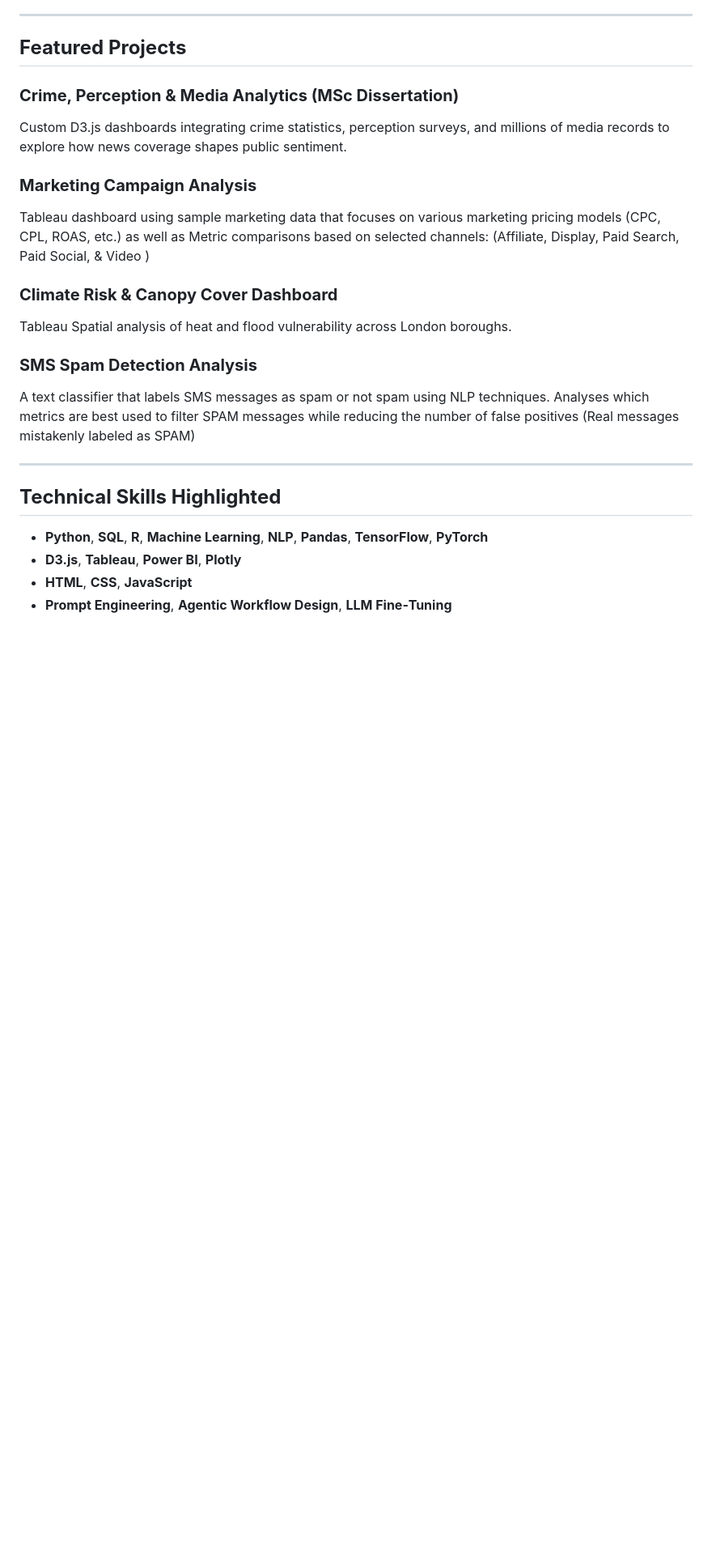
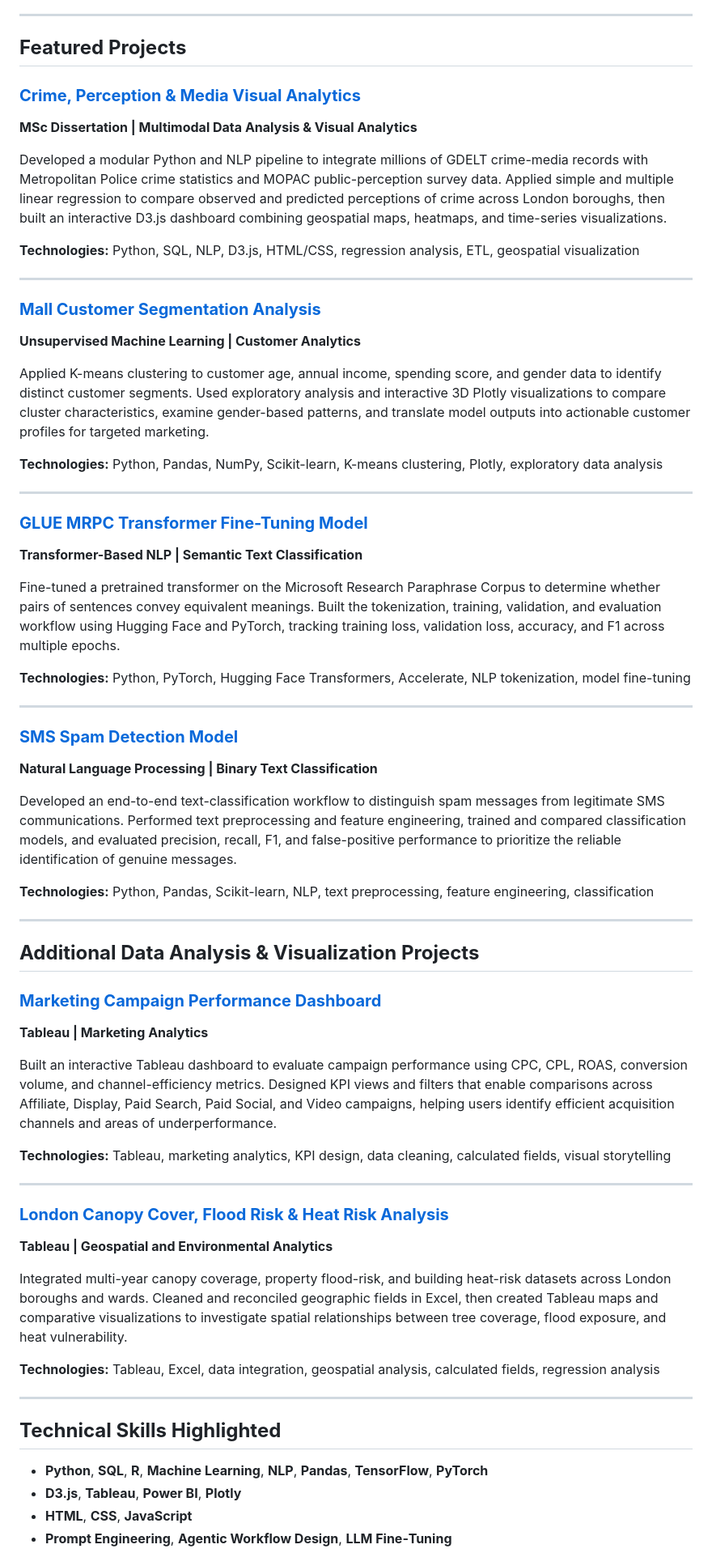
Before and after one commit to eboniethomas16/Elizabeth-Thomas-Portfolio, a Markdown page: README.md, the part around the change. Shown at 81% size. GitHub-like rendering; blank space fills up the shorter version.

Commit message:
Enhance README with project links and details
Updated project descriptions and added links for better clarity and accessibility.

```diff
--- a/README.md
+++ b/README.md
@@ -29,17 +29,59 @@ This portfolio is designed as a clean, interactive space where recruiters, hirin
 
 ## **Featured Projects**
 
-### **Crime, Perception & Media Analytics (MSc Dissertation)**
-Custom D3.js dashboards integrating crime statistics, perception surveys, and millions of media records to explore how news coverage shapes public sentiment.
+### [**Crime, Perception & Media Visual Analytics**](https://github.com/eboniethomas16/Crime-Perception-Headlines-Visual-Dashboard)
+**MSc Dissertation | Multimodal Data Analysis & Visual Analytics**
 
-### **Marketing Campaign Analysis**
-Tableau dashboard using sample marketing data that focuses on various marketing pricing models (CPC, CPL, ROAS, etc.) as well as Metric comparisons based on selected channels: (Affiliate, Display, Paid Search, Paid Social, & Video )
+Developed a modular Python and NLP pipeline to integrate millions of GDELT crime-media records with Metropolitan Police crime statistics and MOPAC public-perception survey data. Applied simple and multiple linear regression to compare observed and predicted perceptions of crime across London boroughs, then built an interactive D3.js dashboard combining geospatial maps, heatmaps, and time-series visualizations.
 
-### **Climate Risk & Canopy Cover Dashboard**
-Tableau Spatial analysis of heat and flood vulnerability across London boroughs.
+**Technologies:** Python, SQL, NLP, D3.js, HTML/CSS, regression analysis, ETL, geospatial visualization
 
-### **SMS Spam Detection Analysis**
-A text classifier that labels SMS messages as spam or not spam using NLP techniques. Analyses which metrics are best used to filter SPAM messages while reducing the number of false positives (Real messages mistakenly labeled as SPAM)
+---
+
+### [**Mall Customer Segmentation Analysis**](https://github.com/eboniethomas16/Elizabeth-Thomas-Portfolio/tree/main/Mall%20Customer%20Segmentation%20Data)
+**Unsupervised Machine Learning | Customer Analytics**
+
+Applied K-means clustering to customer age, annual income, spending score, and gender data to identify distinct customer segments. Used exploratory analysis and interactive 3D Plotly visualizations to compare cluster characteristics, examine gender-based patterns, and translate model outputs into actionable customer profiles for targeted marketing.
+
+**Technologies:** Python, Pandas, NumPy, Scikit-learn, K-means clustering, Plotly, exploratory data analysis
+
+---
+
+### [**GLUE MRPC Transformer Fine-Tuning Model**](https://github.com/eboniethomas16/Elizabeth-Thomas-Portfolio/tree/main/GLUE%20MRPC%20Transformer%20Fine-Tuning%20Model)
+**Transformer-Based NLP | Semantic Text Classification**
+
+Fine-tuned a pretrained transformer on the Microsoft Research Paraphrase Corpus to determine whether pairs of sentences convey equivalent meanings. Built the tokenization, training, validation, and evaluation workflow using Hugging Face and PyTorch, tracking training loss, validation loss, accuracy, and F1 across multiple epochs.
+
+**Technologies:** Python, PyTorch, Hugging Face Transformers, Accelerate, NLP tokenization, model fine-tuning
+
+---
+
+### [**SMS Spam Detection Model**](https://github.com/eboniethomas16/SMS-Spam-Detection)
+**Natural Language Processing | Binary Text Classification**
+
+Developed an end-to-end text-classification workflow to distinguish spam messages from legitimate SMS communications. Performed text preprocessing and feature engineering, trained and compared classification models, and evaluated precision, recall, F1, and false-positive performance to prioritize the reliable identification of genuine messages.
+
+**Technologies:** Python, Pandas, Scikit-learn, NLP, text preprocessing, feature engineering, classification
+
+---
+
+## **Additional Data Analysis & Visualization Projects**
+
+### [**Marketing Campaign Performance Dashboard**](https://github.com/eboniethomas16/Marketing-Campaign-Analysis)
+**Tableau | Marketing Analytics**
+
+Built an interactive Tableau dashboard to evaluate campaign performance using CPC, CPL, ROAS, conversion volume, and channel-efficiency metrics. Designed KPI views and filters that enable comparisons across Affiliate, Display, Paid Search, Paid Social, and Video campaigns, helping users identify efficient acquisition channels and areas of underperformance.
+
+**Technologies:** Tableau, marketing analytics, KPI design, data cleaning, calculated fields, visual storytelling
+
+---
+
+### [**London Canopy Cover, Flood Risk & Heat Risk Analysis**](https://github.com/eboniethomas16/Canopy-Coverage-Risks)
+**Tableau | Geospatial and Environmental Analytics**
+
+Integrated multi-year canopy coverage, property flood-risk, and building heat-risk datasets across London boroughs and wards. Cleaned and reconciled geographic fields in Excel, then created Tableau maps and comparative visualizations to investigate spatial relationships between tree coverage, flood exposure, and heat vulnerability.
+
+**Technologies:** Tableau, Excel, data integration, geospatial analysis, calculated fields, regression analysis
 
 ---
 
```
